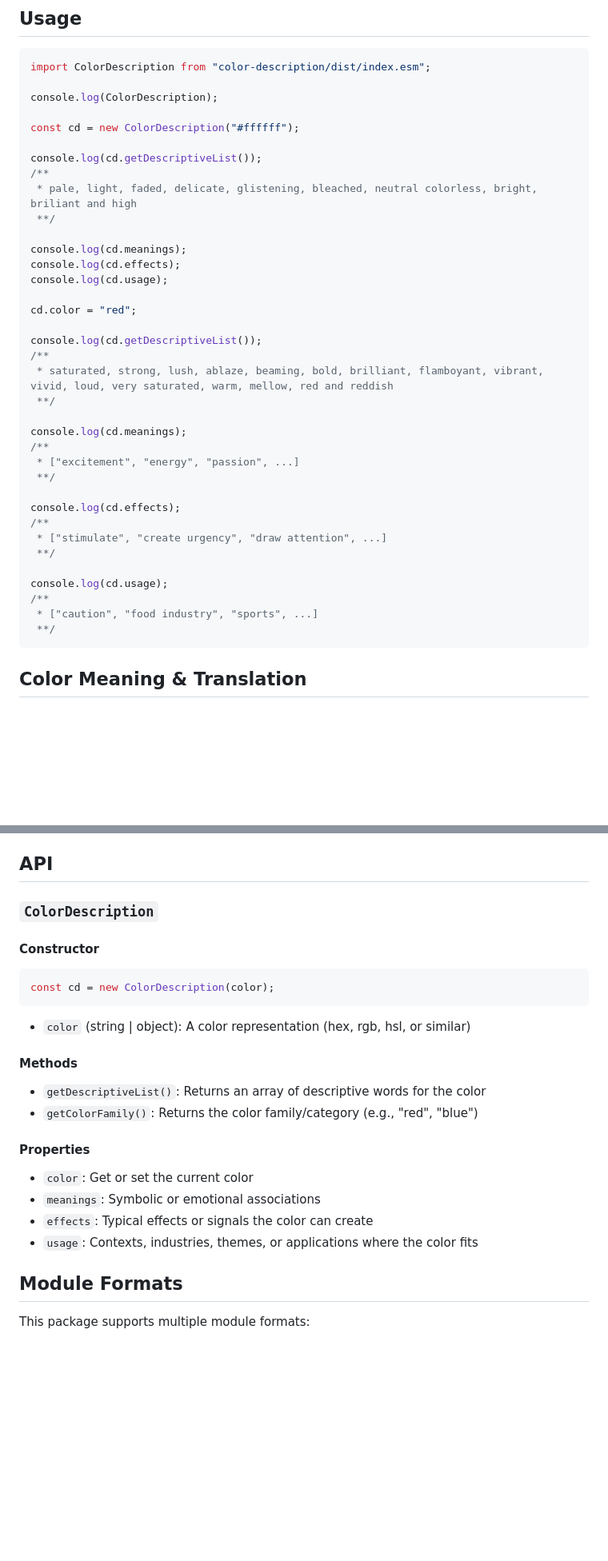
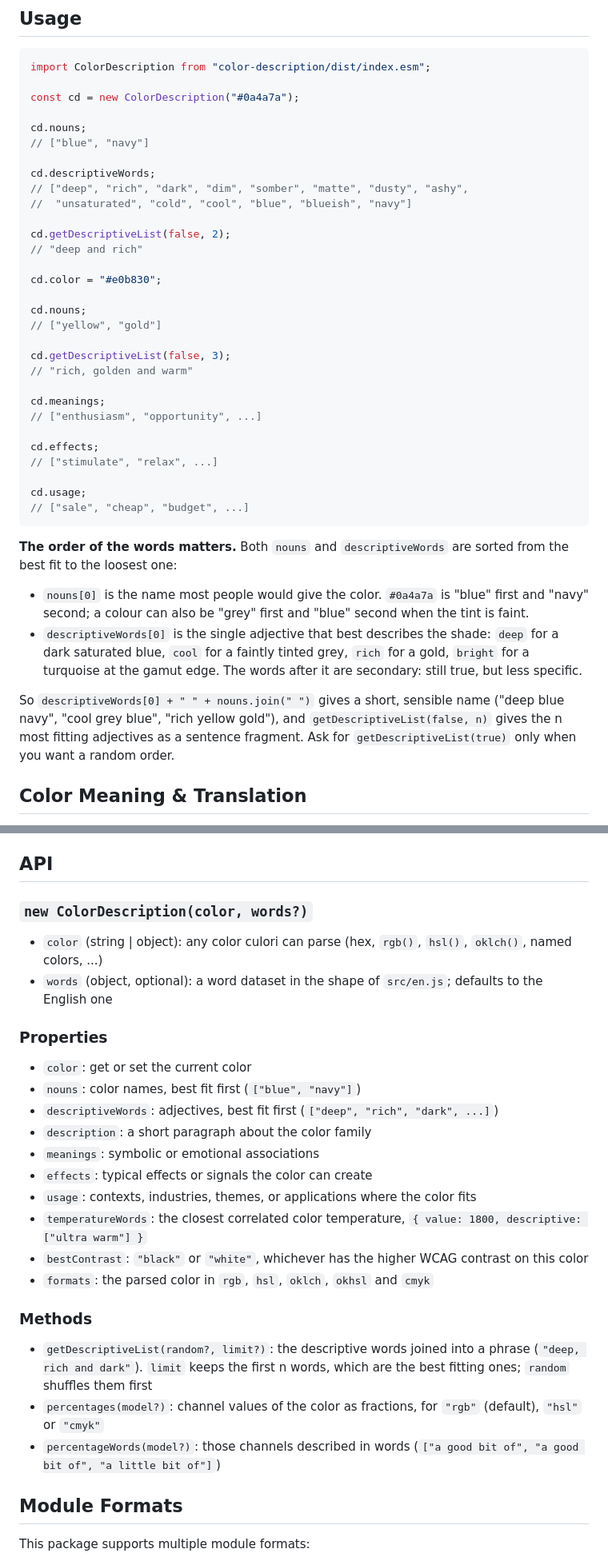
Before and after one commit to words/color-description, a Markdown page: README.md, 2 parts joined by grey strips. Shown at 80% size. Rendered like a GitHub page; blank space fills up the shorter version.

Commit message:
docs: readme explains that word order matters, current API and examples

````diff
--- a/README.md
+++ b/README.md
@@ -11,41 +11,42 @@ Color-Description is a class that turns a technical color representation into a
 ```js
 import ColorDescription from "color-description/dist/index.esm";
 
-console.log(ColorDescription);
+const cd = new ColorDescription("#0a4a7a");
 
-const cd = new ColorDescription("#ffffff");
+cd.nouns;
+// ["blue", "navy"]
 
-console.log(cd.getDescriptiveList());
-/**
- * pale, light, faded, delicate, glistening, bleached, neutral colorless, bright, briliant and high
- **/
+cd.descriptiveWords;
+// ["deep", "rich", "dark", "dim", "somber", "matte", "dusty", "ashy",
+//  "unsaturated", "cold", "cool", "blue", "blueish", "navy"]
 
-console.log(cd.meanings);
-console.log(cd.effects);
-console.log(cd.usage);
+cd.getDescriptiveList(false, 2);
+// "deep and rich"
 
-cd.color = "red";
+cd.color = "#e0b830";
 
-console.log(cd.getDescriptiveList());
-/**
- * saturated, strong, lush, ablaze, beaming, bold, brilliant, flamboyant, vibrant, vivid, loud, very saturated, warm, mellow, red and reddish
- **/
+cd.nouns;
+// ["yellow", "gold"]
 
-console.log(cd.meanings);
-/**
- * ["excitement", "energy", "passion", ...]
- **/
+cd.getDescriptiveList(false, 3);
+// "rich, golden and warm"
 
-console.log(cd.effects);
-/**
- * ["stimulate", "create urgency", "draw attention", ...]
- **/
+cd.meanings;
+// ["enthusiasm", "opportunity", ...]
 
-console.log(cd.usage);
-/**
- * ["caution", "food industry", "sports", ...]
- **/
+cd.effects;
+// ["stimulate", "relax", ...]
+
+cd.usage;
+// ["sale", "cheap", "budget", ...]
 ```
+
+**The order of the words matters.** Both `nouns` and `descriptiveWords` are sorted from the best fit to the loosest one:
+
+- `nouns[0]` is the name most people would give the color. `#0a4a7a` is "blue" first and "navy" second; a colour can also be "grey" first and "blue" second when the tint is faint.
+- `descriptiveWords[0]` is the single adjective that best describes the shade: `deep` for a dark saturated blue, `cool` for a faintly tinted grey, `rich` for a gold, `bright` for a turquoise at the gamut edge. The words after it are secondary: still true, but less specific.
+
+So `descriptiveWords[0] + " " + nouns.join(" ")` gives a short, sensible name ("deep blue navy", "cool grey blue", "rich yellow gold"), and `getDescriptiveList(false, n)` gives the n most fitting adjectives as a sentence fragment. Ask for `getDescriptiveList(true)` only when you want a random order.
 
 ## Color Meaning & Translation
 
@@ -60,27 +61,29 @@ Interpretation model used by the dataset:
 
 ## API
 
-### `ColorDescription`
+### `new ColorDescription(color, words?)`
 
-#### Constructor
+- `color` (string | object): any color culori can parse (hex, `rgb()`, `hsl()`, `oklch()`, named colors, ...)
+- `words` (object, optional): a word dataset in the shape of `src/en.js`; defaults to the English one
 
-```js
-const cd = new ColorDescription(color);
-```
+### Properties
 
-- `color` (string | object): A color representation (hex, rgb, hsl, or similar)
+- `color`: get or set the current color
+- `nouns`: color names, best fit first (`["blue", "navy"]`)
+- `descriptiveWords`: adjectives, best fit first (`["deep", "rich", "dark", ...]`)
+- `description`: a short paragraph about the color family
+- `meanings`: symbolic or emotional associations
+- `effects`: typical effects or signals the color can create
+- `usage`: contexts, industries, themes, or applications where the color fits
+- `temperatureWords`: the closest correlated color temperature, `{ value: 1800, descriptive: ["ultra warm"] }`
+- `bestContrast`: `"black"` or `"white"`, whichever has the higher WCAG contrast on this color
+- `formats`: the parsed color in `rgb`, `hsl`, `oklch`, `okhsl` and `cmyk`
 
-#### Methods
+### Methods
 
-- `getDescriptiveList()`: Returns an array of descriptive words for the color
-- `getColorFamily()`: Returns the color family/category (e.g., "red", "blue")
-
-#### Properties
-
-- `color`: Get or set the current color
-- `meanings`: Symbolic or emotional associations
-- `effects`: Typical effects or signals the color can create
-- `usage`: Contexts, industries, themes, or applications where the color fits
+- `getDescriptiveList(random?, limit?)`: the descriptive words joined into a phrase (`"deep, rich and dark"`). `limit` keeps the first n words, which are the best fitting ones; `random` shuffles them first
+- `percentages(model?)`: channel values of the color as fractions, for `"rgb"` (default), `"hsl"` or `"cmyk"`
+- `percentageWords(model?)`: those channels described in words (`["a good bit of", "a good bit of", "a little bit of"]`)
 
 ## Module Formats
 
````
Also changed, not shown: other parts of README.md (+2 -2 lines).
